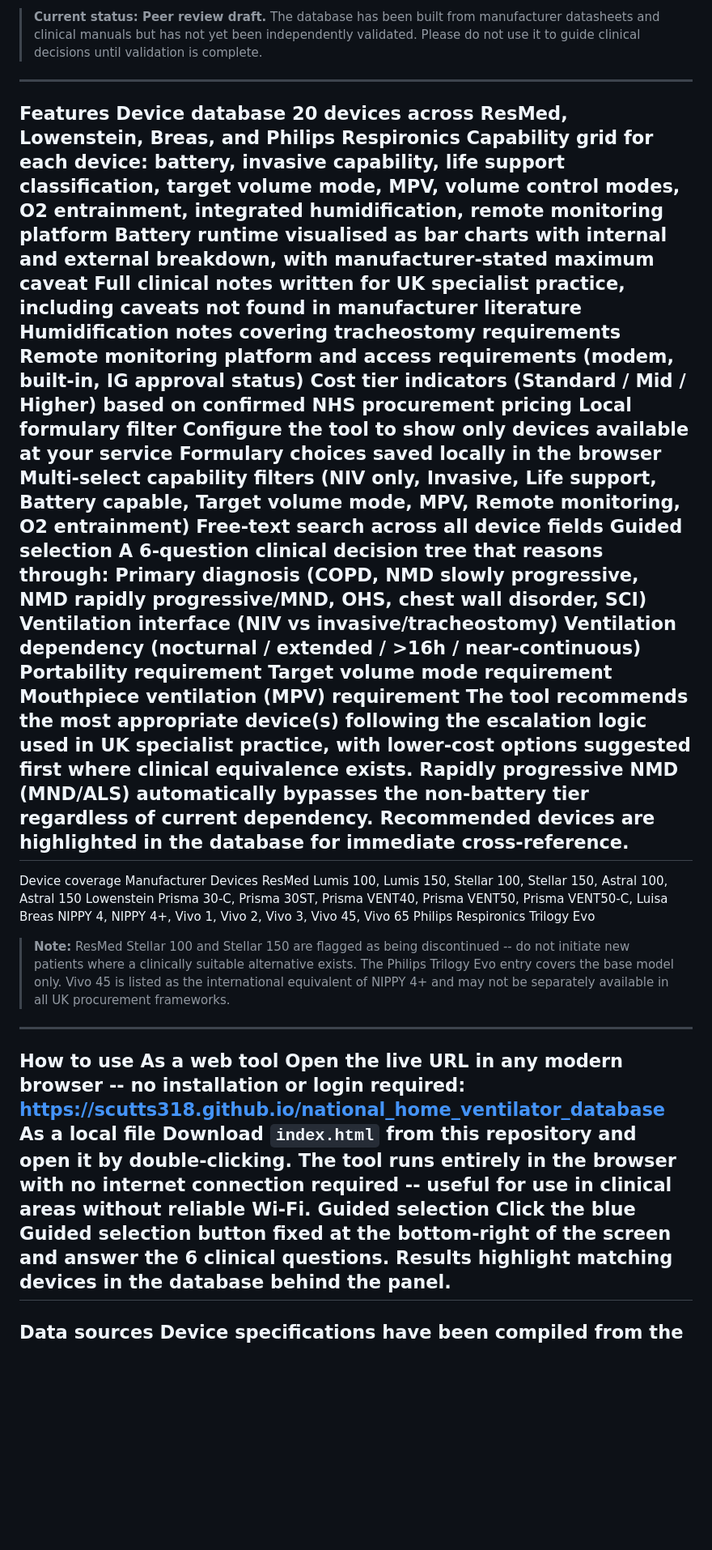
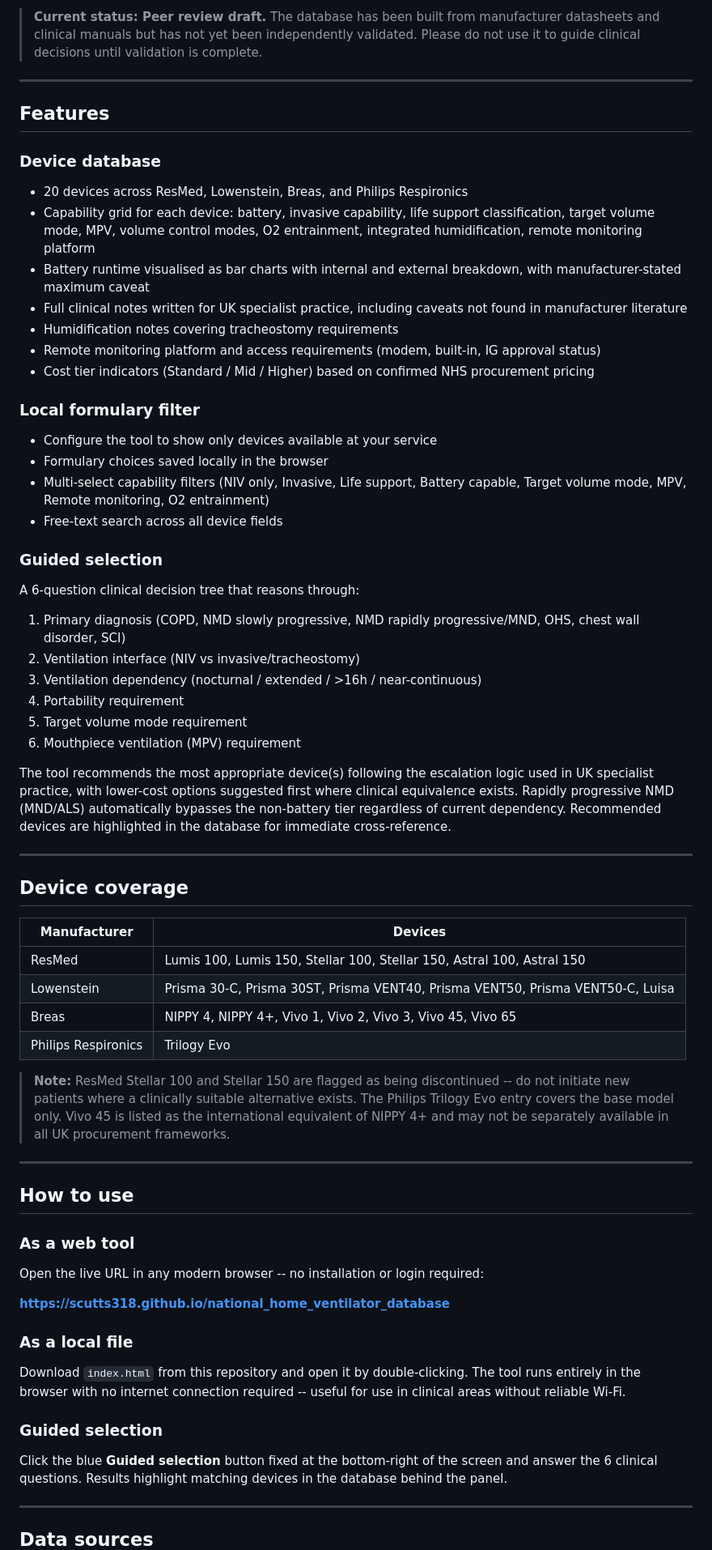
Before and after one commit to scutts318/national_home_ventilator_database, a Markdown page: README.md, the part around one of its changes. Shown at 81% size. Rendered like a GitHub page; blank space fills up the shorter version.

```diff
--- a/README.md
+++ b/README.md
@@ -13,45 +22,72 @@ Open the tool
 > **Current status: Peer review draft.** The database has been built from manufacturer datasheets and clinical manuals but has not yet been independently validated. Please do not use it to guide clinical decisions until validation is complete.
+
 ---
-Features
-Device database
-20 devices across ResMed, Lowenstein, Breas, and Philips Respironics
-Capability grid for each device: battery, invasive capability, life support classification, target volume mode, MPV, volume control modes, O2 entrainment, integrated humidification, remote monitoring platform
-Battery runtime visualised as bar charts with internal and external breakdown, with manufacturer-stated maximum caveat
-Full clinical notes written for UK specialist practice, including caveats not found in manufacturer literature
-Humidification notes covering tracheostomy requirements
-Remote monitoring platform and access requirements (modem, built-in, IG approval status)
-Cost tier indicators (Standard / Mid / Higher) based on confirmed NHS procurement pricing
-Local formulary filter
-Configure the tool to show only devices available at your service
-Formulary choices saved locally in the browser
-Multi-select capability filters (NIV only, Invasive, Life support, Battery capable, Target volume mode, MPV, Remote monitoring, O2 entrainment)
-Free-text search across all device fields
-Guided selection
+
+## Features
+
+### Device database
+
+- 20 devices across ResMed, Lowenstein, Breas, and Philips Respironics
+- Capability grid for each device: battery, invasive capability, life support classification, target volume mode, MPV, volume control modes, O2 entrainment, integrated humidification, remote monitoring platform
+- Battery runtime visualised as bar charts with internal and external breakdown, with manufacturer-stated maximum caveat
+- Full clinical notes written for UK specialist practice, including caveats not found in manufacturer literature
+- Humidification notes covering tracheostomy requirements
+- Remote monitoring platform and access requirements (modem, built-in, IG approval status)
+- Cost tier indicators (Standard / Mid / Higher) based on confirmed NHS procurement pricing
+
+### Local formulary filter
+
+- Configure the tool to show only devices available at your service
+- Formulary choices saved locally in the browser
+- Multi-select capability filters (NIV only, Invasive, Life support, Battery capable, Target volume mode, MPV, Remote monitoring, O2 entrainment)
+- Free-text search across all device fields
+
+### Guided selection
+
 A 6-question clinical decision tree that reasons through:
-Primary diagnosis (COPD, NMD slowly progressive, NMD rapidly progressive/MND, OHS, chest wall disorder, SCI)
-Ventilation interface (NIV vs invasive/tracheostomy)
-Ventilation dependency (nocturnal / extended / >16h / near-continuous)
-Portability requirement
-Target volume mode requirement
-Mouthpiece ventilation (MPV) requirement
+
+1. Primary diagnosis (COPD, NMD slowly progressive, NMD rapidly progressive/MND, OHS, chest wall disorder, SCI)
+2. Ventilation interface (NIV vs invasive/tracheostomy)
+3. Ventilation dependency (nocturnal / extended / >16h / near-continuous)
+4. Portability requirement
+5. Target volume mode requirement
+6. Mouthpiece ventilation (MPV) requirement
+
 The tool recommends the most appropriate device(s) following the escalation logic used in UK specialist practice, with lower-cost options suggested first where clinical equivalence exists. Rapidly progressive NMD (MND/ALS) automatically bypasses the non-battery tier regardless of current dependency. Recommended devices are highlighted in the database for immediate cross-reference.
+
 ---
-Device coverage
-Manufacturer	Devices
-ResMed	Lumis 100, Lumis 150, Stellar 100, Stellar 150, Astral 100, Astral 150
-Lowenstein	Prisma 30-C, Prisma 30ST, Prisma VENT40, Prisma VENT50, Prisma VENT50-C, Luisa
-Breas	NIPPY 4, NIPPY 4+, Vivo 1, Vivo 2, Vivo 3, Vivo 45, Vivo 65
-Philips Respironics	Trilogy Evo
+
+## Device coverage
+
+| Manufacturer | Devices |
+|---|---|
+| ResMed | Lumis 100, Lumis 150, Stellar 100, Stellar 150, Astral 100, Astral 150 |
+| Lowenstein | Prisma 30-C, Prisma 30ST, Prisma VENT40, Prisma VENT50, Prisma VENT50-C, Luisa |
+| Breas | NIPPY 4, NIPPY 4+, Vivo 1, Vivo 2, Vivo 3, Vivo 45, Vivo 65 |
+| Philips Respironics | Trilogy Evo |
+
 > **Note:** ResMed Stellar 100 and Stellar 150 are flagged as being discontinued -- do not initiate new patients where a clinically suitable alternative exists. The Philips Trilogy Evo entry covers the base model only. Vivo 45 is listed as the international equivalent of NIPPY 4+ and may not be separately available in all UK procurement frameworks.
+
 ---
-How to use
-As a web tool
+
+## How to use
+
+### As a web tool
+
 Open the live URL in any modern browser -- no installation or login required:
-https://scutts318.github.io/national_home_ventilator_database
-As a local file
+
+**[https://scutts318.github.io/national_home_ventilator_database](https://scutts318.github.io/national_home_ventilator_database)**
+
+### As a local file
+
 Download `index.html` from this repository and open it by double-clicking. The tool runs entirely in the browser with no internet connection required -- useful for use in clinical areas without reliable Wi-Fi.
-Guided selection
-Click the blue Guided selection button fixed at the bottom-right of the screen and answer the 6 clinical questions. Results highlight matching devices in the database behind the panel.
+
+### Guided selection
+
+Click the blue **Guided selection** button fixed at the bottom-right of the screen and answer the 6 clinical questions. Results highlight matching devices in the database behind the panel.
+
 ---
-Data sources
+
+## Data sources
+
 Device specifications have been compiled from the following sources:
```
Also changed, not shown: other parts of README.md (+66 -31 lines).
